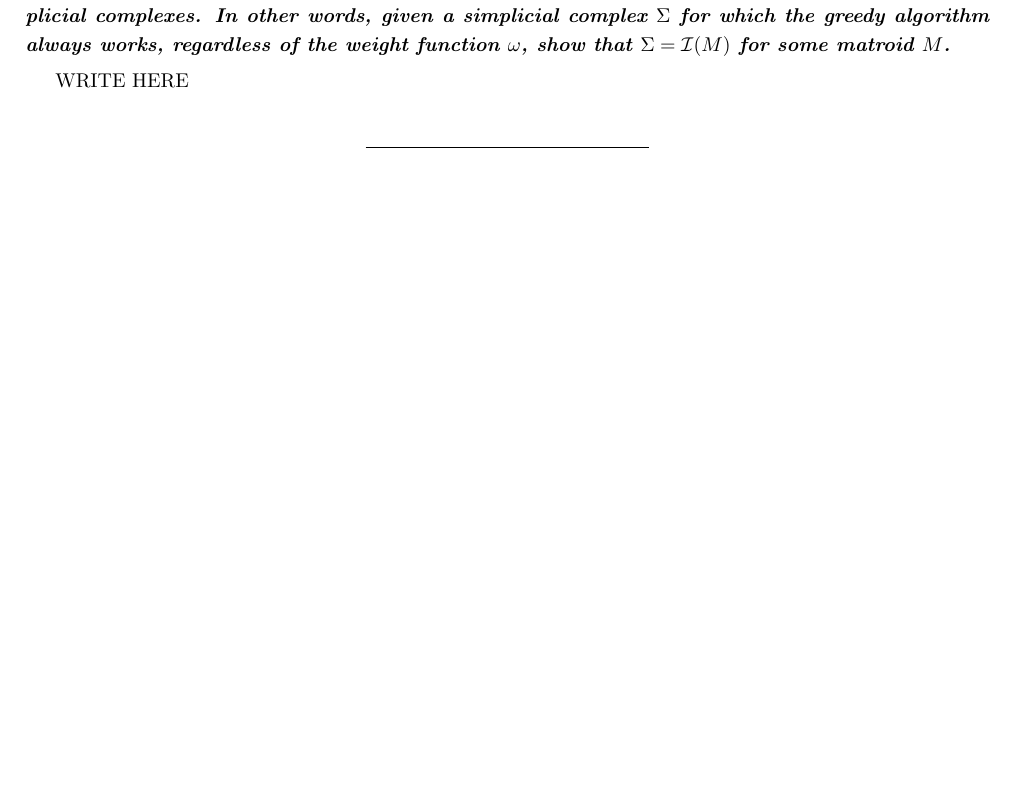
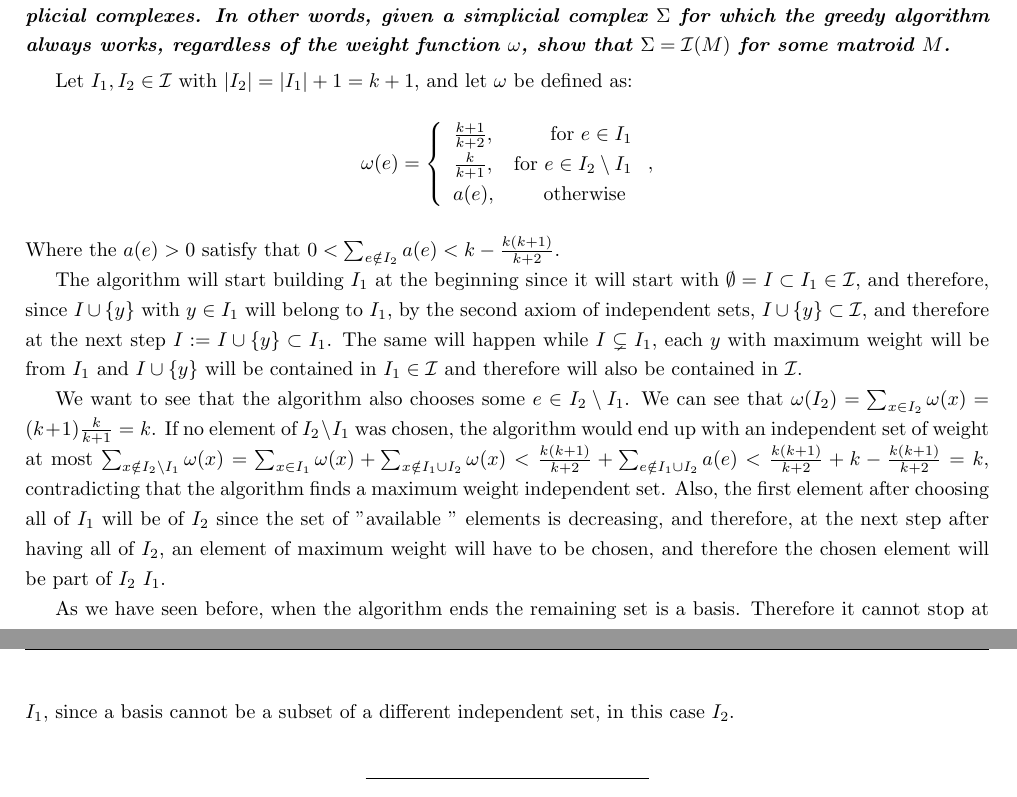
Before and after one commit to CSG-MAMME/DAG-part2, a LaTeX problem sheet (exercises/sheet1/team-bearland/Team_Bearland_Sheet1.tex, which reads exercises/sheet1/team-bearland/problems/problem3.tex): part of page 4 of 11 before the commit and two parts of pages 4 and 5 of 12 after it, the two joined at a grey line, cut so that both start at the same text, the shorter picture padded with empty space. Compiled offline with pdfLaTeX.

Commit message:
Problem 3b

```diff
--- a/exercises/sheet1/team-bearland/problems/problem3.tex
+++ b/exercises/sheet1/team-bearland/problems/problem3.tex
@@ -28,4 +28,20 @@ Finally, $I_r$, since its size will be the maximum set of an independent set, an
 
 \vspace{3pt}
 
-WRITE HERE
+Let $I_1, I_2 \in \mathcal I$ with $|I_2| = |I_1| + 1 = k + 1$, and let $\omega$ be defined as:
+\[
+\omega(e) = \left\{
+\begin{array}{lr}
+	\frac{k+1}{k+2}, & \text{for } e \in I_1 \\
+	\frac{k}{k+1}, & \text{for } e \in I_2 \setminus I_1\\
+    a(e), & \text{otherwise }
+\end{array}
+\right. ,
+\]
+Where the $a(e) > 0$ satisfy that $0 < \sum_{e \notin I_2} a(e) < k - \frac{k(k+1)}{k+2}$.
+
+The algorithm will start building $I_1$ at the beginning since it will start with $\emptyset = I \subset I_1 \in \mathcal I$, and therefore, since $I \cup \{y\}$ with $y \in I_1$ will belong to $I_1$, by the second axiom of independent sets, $I \cup \{y\} \subset \mathcal I$, and therefore at the next step $I := I \cup \{y\} \subset I_1$. The same will happen while $I \subsetneq I_1$, each $y$ with maximum weight will be from $I_1$ and $I \cup \{y\}$ will be contained in $I_1 \in \mathcal I$ and therefore will also be contained in $\mathcal I$.
+
+We want to see that the algorithm also chooses some $e \in I_2 \setminus I_1$. We can see that $\omega(I_2) = \sum_{x \in I_2} \omega(x) = (k+1) \frac{k}{k+1} = k$. If no element of $I_2 \setminus I_1$ was chosen, the algorithm would end up with an independent set of weight at most $\sum_{x \notin I_2 \setminus I_1} \omega(x) = \sum_{x \in I_1} \omega(x) + \sum_{x \notin I_1 \cup I_2} \omega(x) < \frac{k(k+1)}{k+2} + \sum_{e \notin I_1 \cup I_2} a(e) <  \frac{k(k+1)}{k+2} + k - \frac{k(k+1)}{k+2} = k$, contradicting that the algorithm finds a maximum weight independent set. Also, the first element after choosing all of $I_1$ will be of $I_2$ since the set of "available " elements is decreasing, and therefore, at the next step after having all of $I_2$, an element of maximum weight will have to be chosen, and therefore the chosen element will be part of $I_2 \ I_1$.
+
+As we have seen before, when the algorithm ends the remaining set is a basis. Therefore it cannot stop at $I_1$, since a basis cannot be a subset of a different independent set, in this case $I_2$.
```
